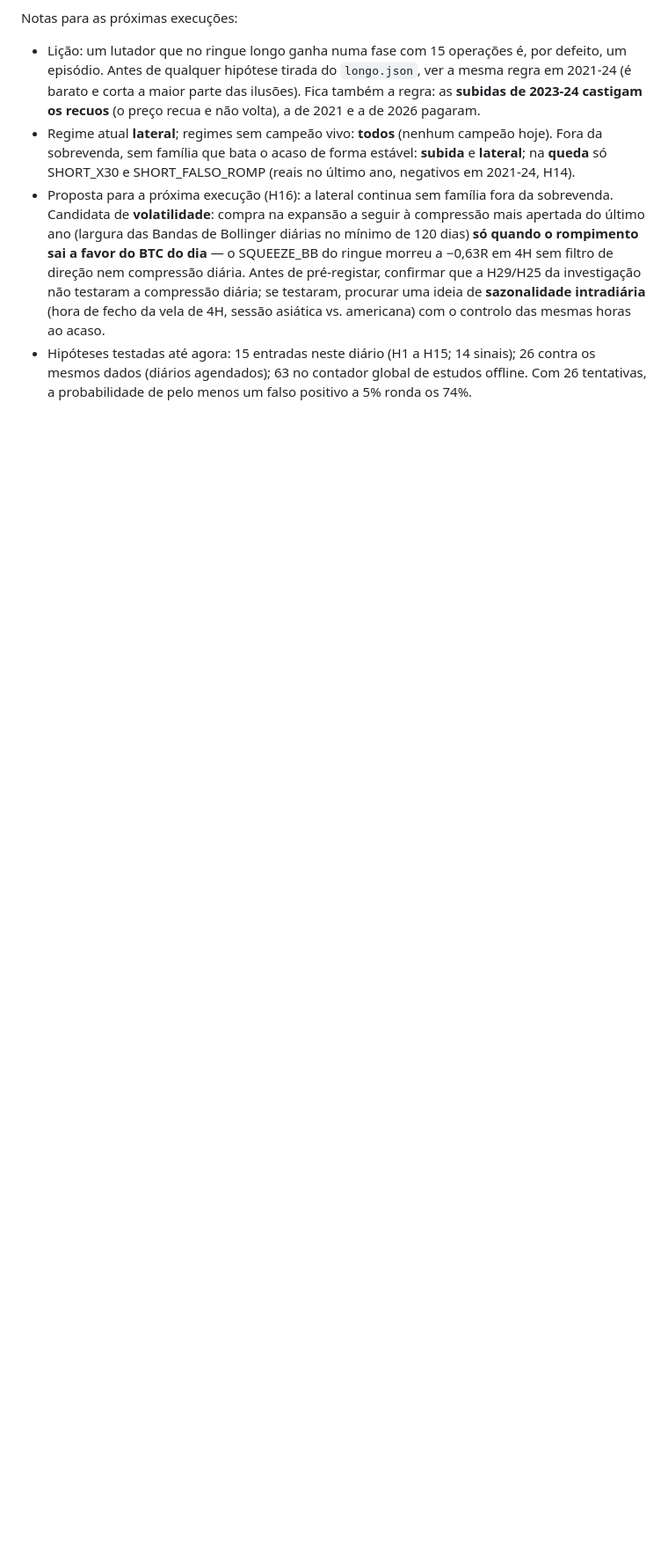
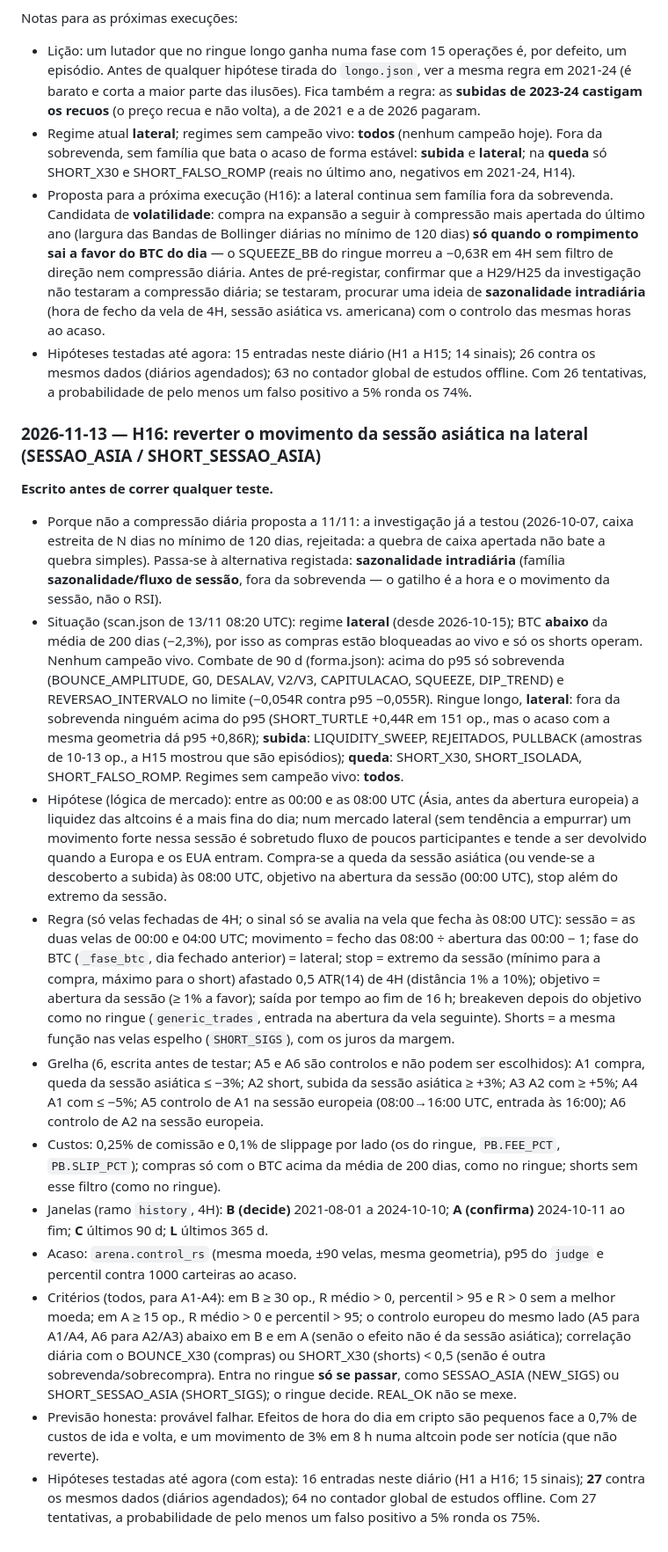
Before and after one commit to Rferreira89/Cryptoscan, a Markdown page: backtest/afinacao.md, the part around the change. Shown at 88% size. GitHub-like rendering; blank space fills up the shorter version.

Commit message:
afinacao H16: pre-registo (sessao asiatica na lateral)

```diff
--- a/backtest/afinacao.md
+++ b/backtest/afinacao.md
@@ -1968,3 +1968,72 @@ Notas para as próximas execuções:
   sinais); 26 contra os mesmos dados (diários agendados); 63 no contador
   global de estudos offline. Com 26 tentativas, a probabilidade de pelo
   menos um falso positivo a 5% ronda os 74%.
+
+### 2026-11-13 — H16: reverter o movimento da sessão asiática na lateral (SESSAO_ASIA / SHORT_SESSAO_ASIA)
+
+**Escrito antes de correr qualquer teste.**
+
+- Porque não a compressão diária proposta a 11/11: a investigação já a
+  testou (2026-10-07, caixa estreita de N dias no mínimo de 120 dias,
+  rejeitada: a quebra de caixa apertada não bate a quebra simples). Passa-se
+  à alternativa registada: **sazonalidade intradiária** (família
+  **sazonalidade/fluxo de sessão**, fora da sobrevenda — o gatilho é a hora
+  e o movimento da sessão, não o RSI).
+- Situação (scan.json de 13/11 08:20 UTC): regime **lateral** (desde
+  2026-10-15); BTC **abaixo** da média de 200 dias (−2,3%), por isso as
+  compras estão bloqueadas ao vivo e só os shorts operam. Nenhum campeão
+  vivo. Combate de 90 d (forma.json): acima do p95 só sobrevenda
+  (BOUNCE_AMPLITUDE, G0, DESALAV, V2/V3, CAPITULACAO, SQUEEZE, DIP_TREND) e
+  REVERSAO_INTERVALO no limite (−0,054R contra p95 −0,055R). Ringue longo,
+  **lateral**: fora da sobrevenda ninguém acima do p95 (SHORT_TURTLE
+  +0,44R em 151 op., mas o acaso com a mesma geometria dá p95 +0,86R);
+  **subida**: LIQUIDITY_SWEEP, REJEITADOS, PULLBACK (amostras de 10-13 op.,
+  a H15 mostrou que são episódios); **queda**: SHORT_X30, SHORT_ISOLADA,
+  SHORT_FALSO_ROMP. Regimes sem campeão vivo: **todos**.
+- Hipótese (lógica de mercado): entre as 00:00 e as 08:00 UTC (Ásia, antes
+  da abertura europeia) a liquidez das altcoins é a mais fina do dia; num
+  mercado lateral (sem tendência a empurrar) um movimento forte nessa
+  sessão é sobretudo fluxo de poucos participantes e tende a ser devolvido
+  quando a Europa e os EUA entram. Compra-se a queda da sessão asiática (ou
+  vende-se a descoberto a subida) às 08:00 UTC, objetivo na abertura da
+  sessão (00:00 UTC), stop além do extremo da sessão.
+- Regra (só velas fechadas de 4H; o sinal só se avalia na vela que fecha às
+  08:00 UTC): sessão = as duas velas de 00:00 e 04:00 UTC; movimento =
+  fecho das 08:00 ÷ abertura das 00:00 − 1; fase do BTC (`_fase_btc`, dia
+  fechado anterior) = lateral; stop = extremo da sessão (mínimo para a
+  compra, máximo para o short) afastado 0,5 ATR(14) de 4H (distância 1% a
+  10%); objetivo = abertura da sessão (≥ 1% a favor); saída por tempo ao fim
+  de 16 h; breakeven depois do objetivo como no ringue (`generic_trades`,
+  entrada na abertura da vela seguinte). Shorts = a mesma função nas velas
+  espelho (`SHORT_SIGS`), com os juros da margem.
+- Grelha (6, escrita antes de testar; A5 e A6 são controlos e não podem ser
+  escolhidos):
+  A1 compra, queda da sessão asiática ≤ −3%;
+  A2 short, subida da sessão asiática ≥ +3%;
+  A3 A2 com ≥ +5%;
+  A4 A1 com ≤ −5%;
+  A5 controlo de A1 na sessão europeia (08:00→16:00 UTC, entrada às 16:00);
+  A6 controlo de A2 na sessão europeia.
+- Custos: 0,25% de comissão e 0,1% de slippage por lado (os do ringue,
+  `PB.FEE_PCT`, `PB.SLIP_PCT`); compras só com o BTC acima da média de 200
+  dias, como no ringue; shorts sem esse filtro (como no ringue).
+- Janelas (ramo `history`, 4H): **B (decide)** 2021-08-01 a 2024-10-10;
+  **A (confirma)** 2024-10-11 ao fim; **C** últimos 90 d; **L** últimos
+  365 d.
+- Acaso: `arena.control_rs` (mesma moeda, ±90 velas, mesma geometria), p95
+  do `judge` e percentil contra 1000 carteiras ao acaso.
+- Critérios (todos, para A1-A4): em B ≥ 30 op., R médio > 0, percentil > 95
+  e R > 0 sem a melhor moeda; em A ≥ 15 op., R médio > 0 e percentil > 95; o
+  controlo europeu do mesmo lado (A5 para A1/A4, A6 para A2/A3) abaixo em B e
+  em A (senão o efeito não é da sessão asiática); correlação diária com o
+  BOUNCE_X30 (compras) ou SHORT_X30 (shorts) < 0,5 (senão é outra
+  sobrevenda/sobrecompra). Entra no ringue **só se passar**, como SESSAO_ASIA
+  (NEW_SIGS) ou SHORT_SESSAO_ASIA (SHORT_SIGS); o ringue decide. REAL_OK não
+  se mexe.
+- Previsão honesta: provável falhar. Efeitos de hora do dia em cripto são
+  pequenos face a 0,7% de custos de ida e volta, e um movimento de 3% em 8 h
+  numa altcoin pode ser notícia (que não reverte).
+- Hipóteses testadas até agora (com esta): 16 entradas neste diário (H1 a
+  H16; 15 sinais); **27** contra os mesmos dados (diários agendados); 64 no
+  contador global de estudos offline. Com 27 tentativas, a probabilidade de
+  pelo menos um falso positivo a 5% ronda os 75%.
```
